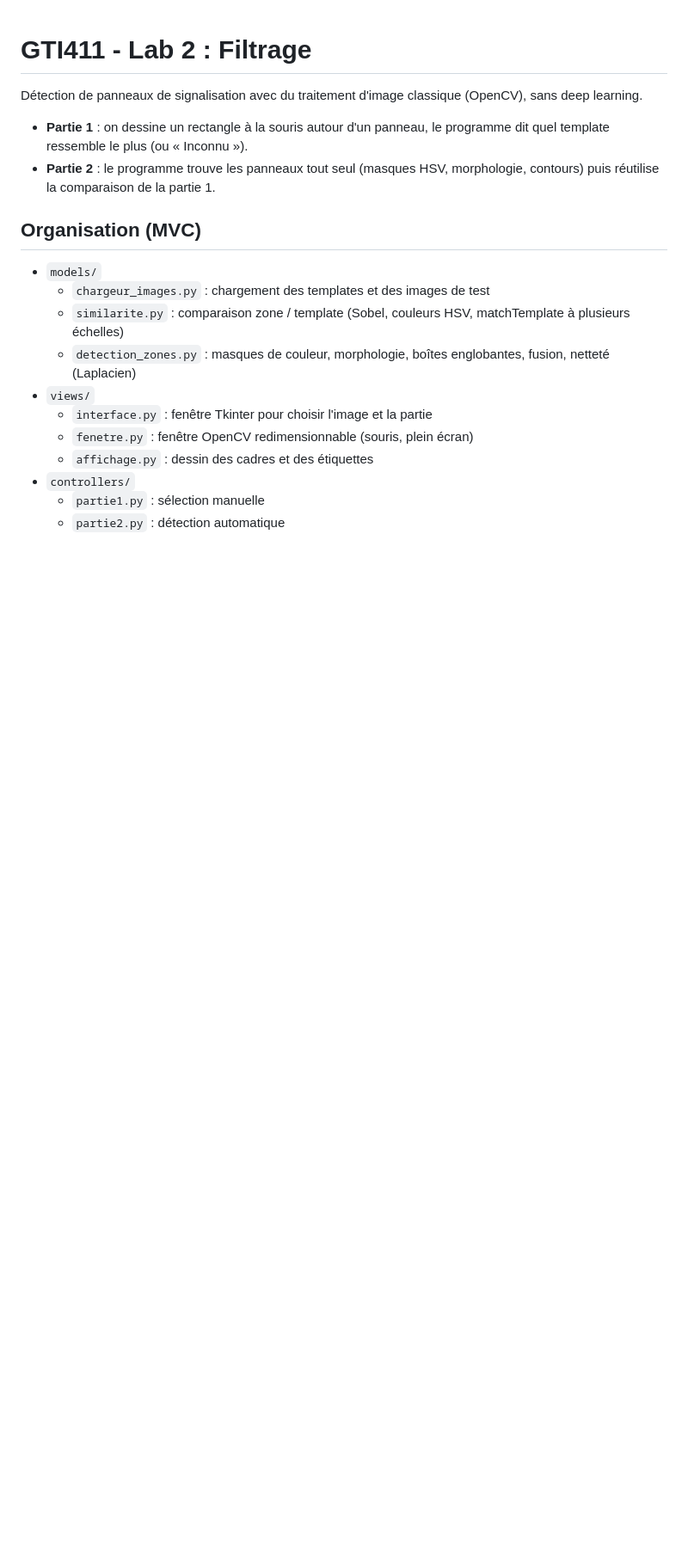
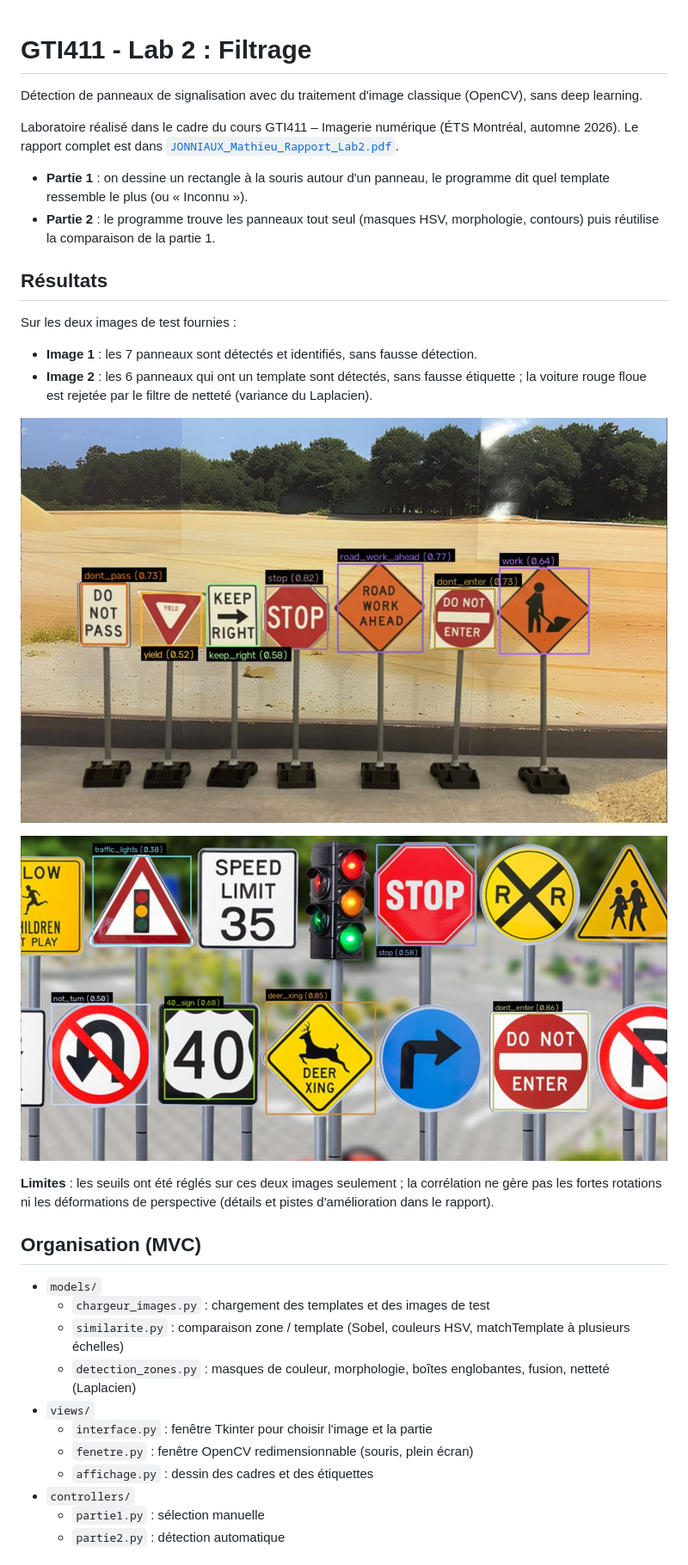
Before and after one commit to zeyglitch/GTI411_Projet_Filtrage, a Markdown page: README.md, the part around the change. Shown at 86% size. Drawn GitHub-style; pictures changed too: docs/resultat_image1.jpg (added), docs/resultat_image2.jpg (added); blank space fills up the shorter version.

Commit message:
README : contexte du cours, résultats et figures de détection

```diff
--- a/README.md
+++ b/README.md
@@ -2,8 +2,23 @@
 
 Détection de panneaux de signalisation avec du traitement d'image classique (OpenCV), sans deep learning.
 
+Laboratoire réalisé dans le cadre du cours GTI411 – Imagerie numérique (ÉTS Montréal, automne 2026). Le rapport complet est dans [`JONNIAUX_Mathieu_Rapport_Lab2.pdf`](JONNIAUX_Mathieu_Rapport_Lab2.pdf).
+
 - **Partie 1** : on dessine un rectangle à la souris autour d'un panneau, le programme dit quel template ressemble le plus (ou « Inconnu »).
 - **Partie 2** : le programme trouve les panneaux tout seul (masques HSV, morphologie, contours) puis réutilise la comparaison de la partie 1.
+
+## Résultats
+
+Sur les deux images de test fournies :
+
+- **Image 1** : les 7 panneaux sont détectés et identifiés, sans fausse détection.
+- **Image 2** : les 6 panneaux qui ont un template sont détectés, sans fausse étiquette ; la voiture rouge floue est rejetée par le filtre de netteté (variance du Laplacien).
+
+![Détection automatique sur l'image 1](docs/resultat_image1.jpg)
+
+![Détection automatique sur l'image 2](docs/resultat_image2.jpg)
+
+**Limites** : les seuils ont été réglés sur ces deux images seulement ; la corrélation ne gère pas les fortes rotations ni les déformations de perspective (détails et pistes d'amélioration dans le rapport).
 
 ## Organisation (MVC)
 
```
